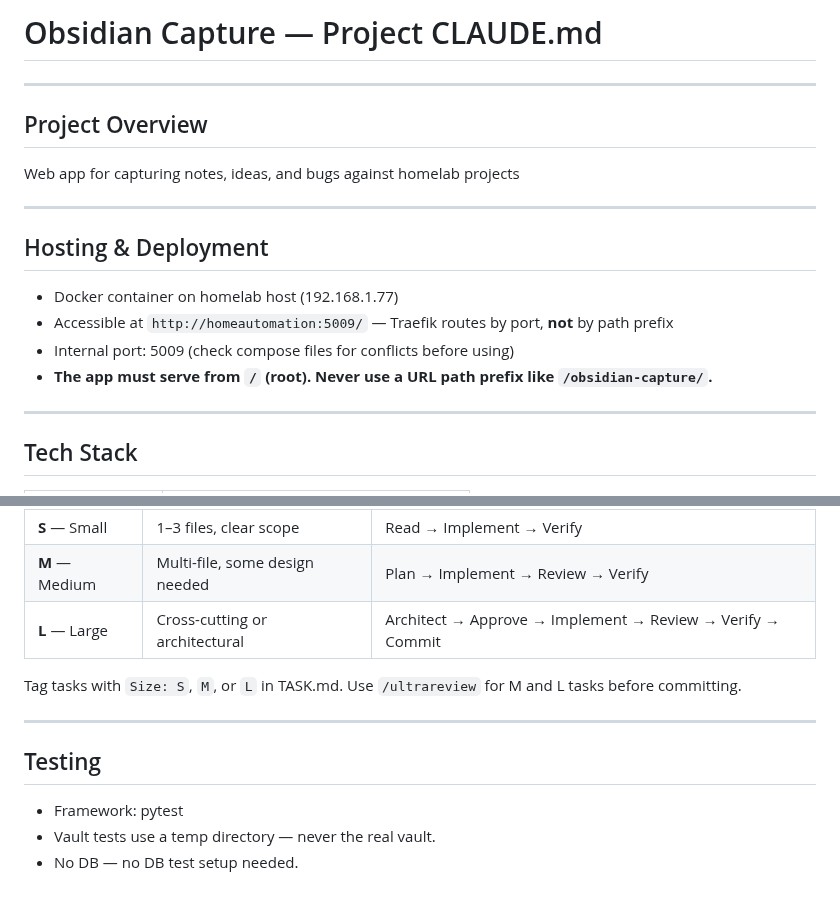
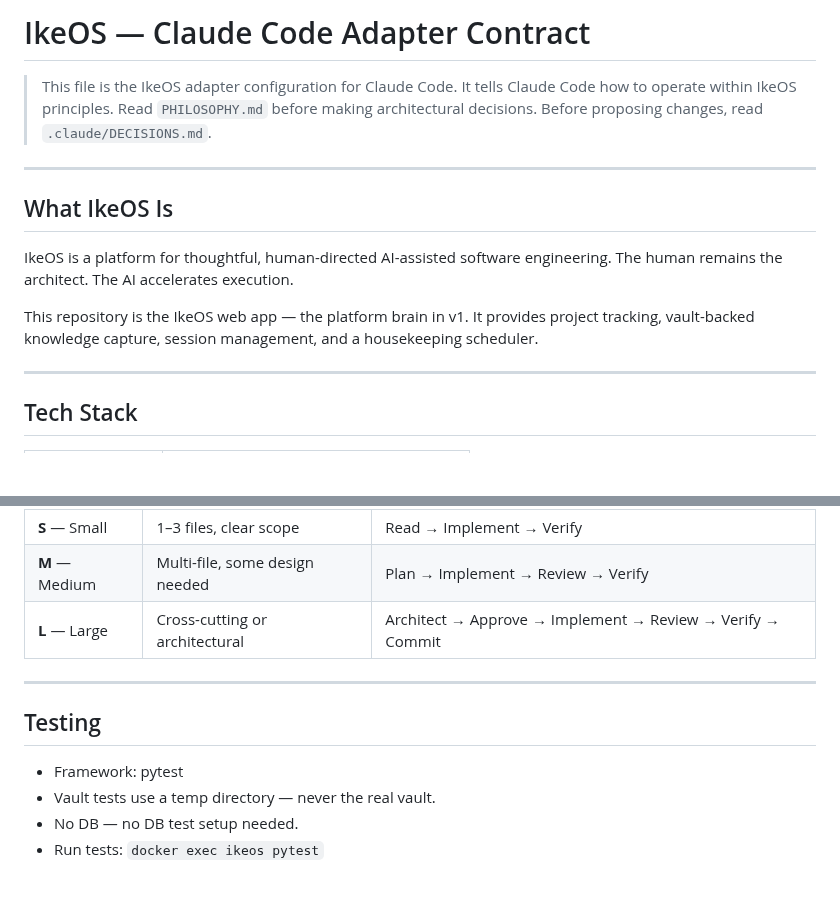
Before and after one commit to theryancoleman/ikeos, a Markdown page: CLAUDE.md, 2 parts joined by grey strips. GitHub-like rendering; blank space fills up the shorter version.

```diff
--- a/CLAUDE.md
+++ b/CLAUDE.md
@@ -1,19 +1,17 @@
-# Obsidian Capture — Project CLAUDE.md
+# IkeOS — Claude Code Adapter Contract
+
+> This file is the IkeOS adapter configuration for Claude Code.
+> It tells Claude Code how to operate within IkeOS principles.
+> Read `PHILOSOPHY.md` before making architectural decisions.
+> Before proposing changes, read `.claude/DECISIONS.md`.
 
 ---
 
-## Project Overview
+## What IkeOS Is
 
-Web app for capturing notes, ideas, and bugs against homelab projects
+IkeOS is a platform for thoughtful, human-directed AI-assisted software engineering. The human remains the architect. The AI accelerates execution.
 
----
-
-## Hosting & Deployment
-
-- Docker container on homelab host (192.168.1.77)
-- Accessible at `http://homeautomation:5009/` — Traefik routes by port, **not** by path prefix
-- Internal port: 5009 (check compose files for conflicts before using)
-- **The app must serve from `/` (root). Never use a URL path prefix like `/obsidian-capture/`.**
+This repository is the IkeOS web app — the platform brain in v1. It provides project tracking, vault-backed knowledge capture, session management, and a housekeeping scheduler.
 
 ---
 
@@ -107,8 +111,6 @@ Task size determines the execution loop:
 | **M** — Medium | Multi-file, some design needed | Plan → Implement → Review → Verify |
 | **L** — Large | Cross-cutting or architectural | Architect → Approve → Implement → Review → Verify → Commit |
 
-Tag tasks with `Size: S`, `M`, or `L` in TASK.md. Use `/ultrareview` for M and L tasks before committing.
-
 ---
 
 ## Testing
@@ -116,3 +118,4 @@ Tag tasks with `Size: S`, `M`, or `L` in TASK.md. Use `/ultrareview` for M and L
 - Framework: pytest
 - Vault tests use a temp directory — never the real vault.
 - No DB — no DB test setup needed.
+- Run tests: `docker exec ikeos pytest`
```
Also changed, not shown: other parts of CLAUDE.md (+21 -15 lines).
